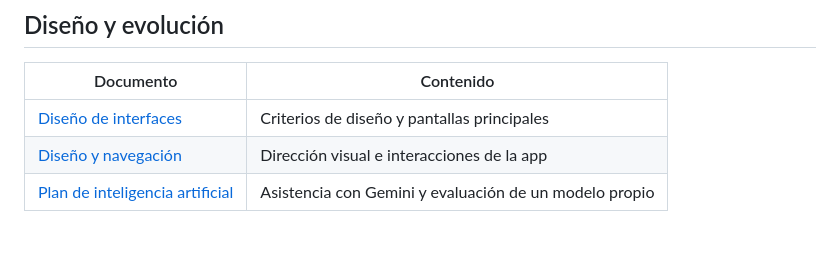
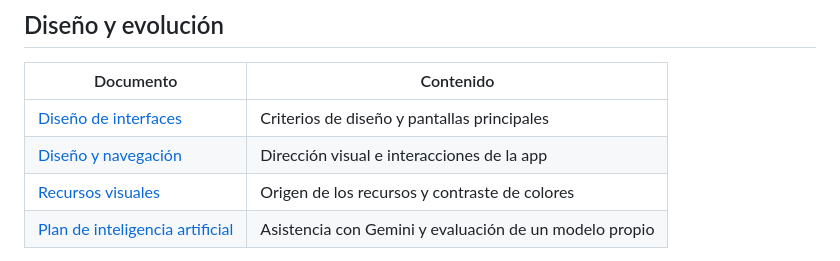
Before and after one commit to sebastianrosasq/TuEmpuje, a Markdown page: docs/README.md, the part around the change. GitHub-like rendering; blank space fills up the shorter version.

```diff
--- a/docs/README.md
+++ b/docs/README.md
@@ -26,6 +26,7 @@ La documentación reúne las decisiones de producto y desarrollo necesarias para
 |---|---|
 | [Diseño de interfaces](04-diseno.md) | Criterios de diseño y pantallas principales |
 | [Diseño y navegación](10-diseno-y-navegacion.md) | Dirección visual e interacciones de la app |
+| [Recursos visuales](11-recursos-visuales.md) | Origen de los recursos y contraste de colores |
 | [Plan de inteligencia artificial](06-plan-inteligencia-artificial.md) | Asistencia con Gemini y evaluación de un modelo propio |
 
 Los documentos describen el alcance previsto y deben actualizarse a medida que se implementen y prueben las funciones
```
Also changed, not shown: design/empu-rive/README.md (added, +16 -0 lines), docs/10-diseno-y-navegacion.md (+20 -5 lines), docs/11-recursos-visuales.md (added, +27 -0 lines), docs/assets/explorar-antes.png (added), docs/assets/explorar-rediseño.png (added), docs/assets/perfil-rediseño.png (added), docs/assets/publicar-rediseño.png (added), 8 other files.
